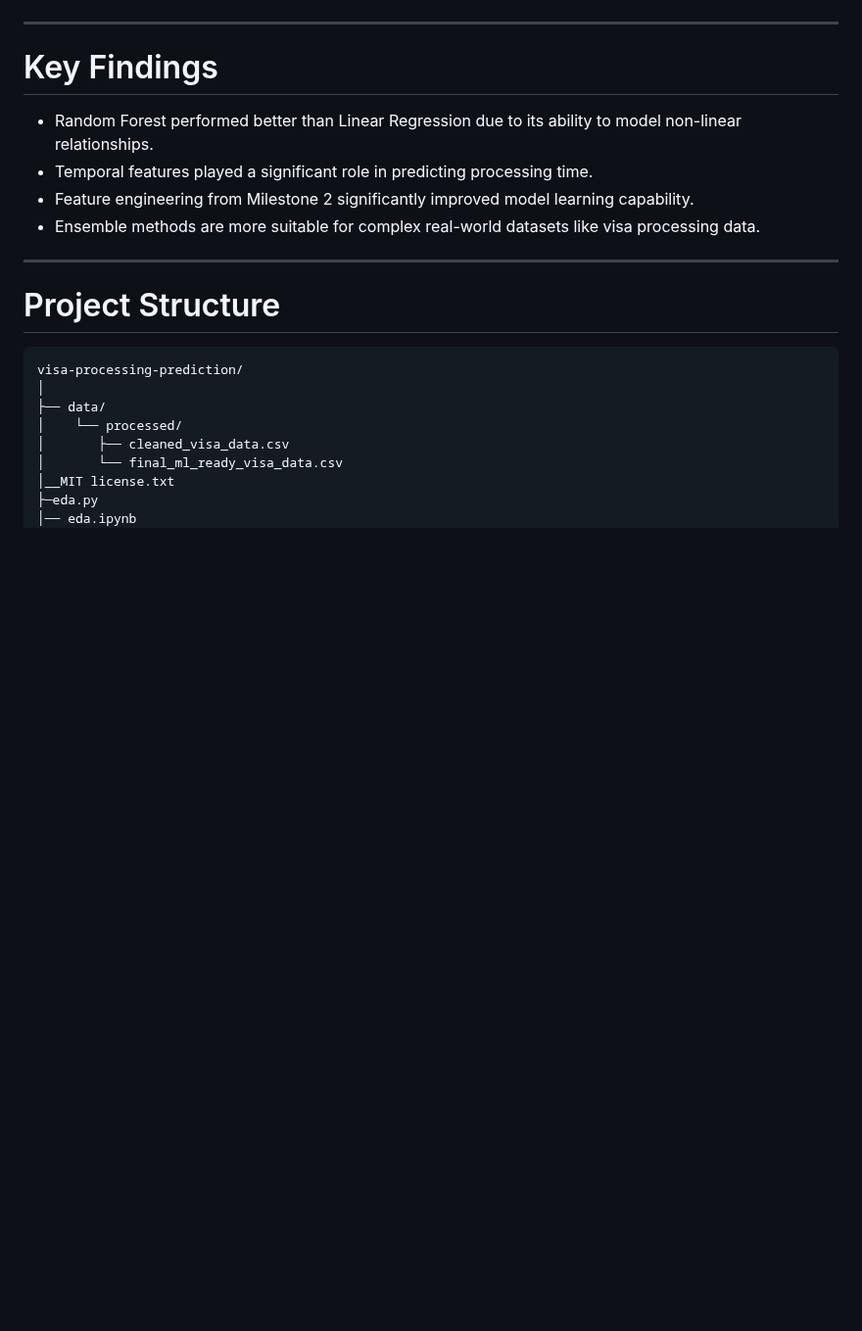
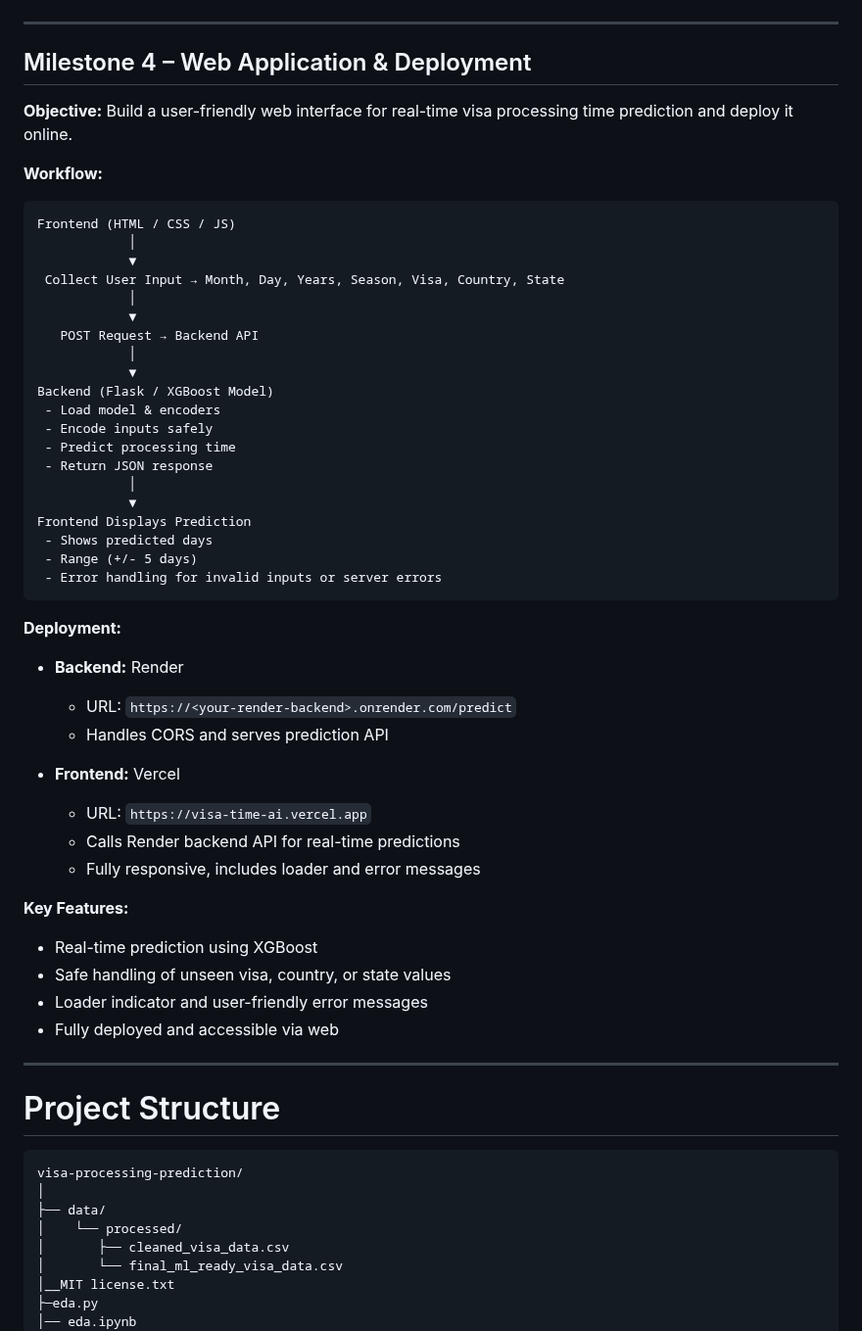
Before and after one commit to ChanchalRawate/AI-Enabled-Visa-Status-Prediction-and-Processing-Time, a Markdown page: README.md, the part around one of its changes. Shown at 98% size. Drawn GitHub-style; blank space fills up the shorter version.

````diff
--- a/README.md
+++ b/README.md
@@ -358,12 +335,54 @@ Key deliverables:
 
 ---
 
-# Key Findings
+## Milestone 4 – Web Application & Deployment
 
-* Random Forest performed better than Linear Regression due to its ability to model non-linear relationships.
-* Temporal features played a significant role in predicting processing time.
-* Feature engineering from Milestone 2 significantly improved model learning capability.
-* Ensemble methods are more suitable for complex real-world datasets like visa processing data.
+**Objective:** Build a user-friendly web interface for real-time visa processing time prediction and deploy it online.
+
+**Workflow:**
+
+```
+Frontend (HTML / CSS / JS)
+            │
+            ▼
+ Collect User Input → Month, Day, Years, Season, Visa, Country, State
+            │
+            ▼
+   POST Request → Backend API
+            │
+            ▼
+Backend (Flask / XGBoost Model)
+ - Load model & encoders
+ - Encode inputs safely
+ - Predict processing time
+ - Return JSON response
+            │
+            ▼
+Frontend Displays Prediction
+ - Shows predicted days
+ - Range (+/- 5 days)
+ - Error handling for invalid inputs or server errors
+```
+
+**Deployment:**
+
+* **Backend:** Render
+
+  * URL: `https://<your-render-backend>.onrender.com/predict`
+  * Handles CORS and serves prediction API
+
+* **Frontend:** Vercel
+
+  * URL: `https://visa-time-ai.vercel.app`
+  * Calls Render backend API for real-time predictions
+  * Fully responsive, includes loader and error messages
+
+**Key Features:**
+
+* Real-time prediction using XGBoost
+* Safe handling of unseen visa, country, or state values
+* Loader indicator and user-friendly error messages
+* Fully deployed and accessible via web
 
 ---
 # Project Structure
````
Also changed, not shown: other parts of README.md (+114 -137 lines).
